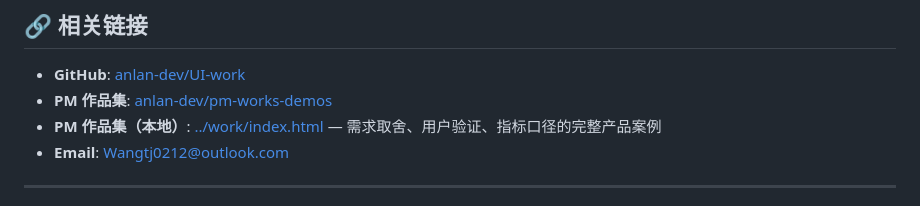
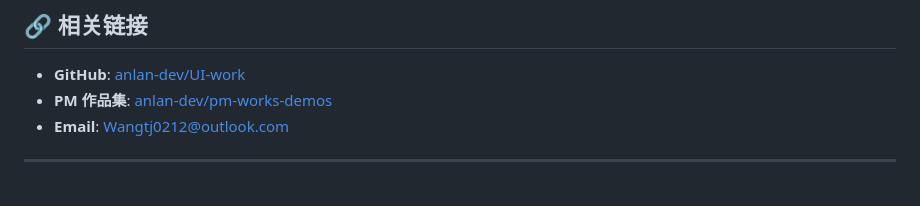
Before and after one commit to anlan-dev/UI-work, a Markdown page: README.md, the part around the change. Rendered like a GitHub page.

Commit message:
fix: 删除本地PM作品集链接，只保留线上跳转

```diff
--- a/README.md
+++ b/README.md
@@ -98,7 +98,6 @@ cd UI-work
 
 - **GitHub**: [anlan-dev/UI-work](https://github.com/anlan-dev/UI-work)
 - **PM 作品集**: [anlan-dev/pm-works-demos](https://github.com/anlan-dev/pm-works-demos)
-- **PM 作品集（本地）**: [../work/index.html](../work/index.html) — 需求取舍、用户验证、指标口径的完整产品案例
 - **Email**: Wangtj0212@outlook.com
 
 ---
```
